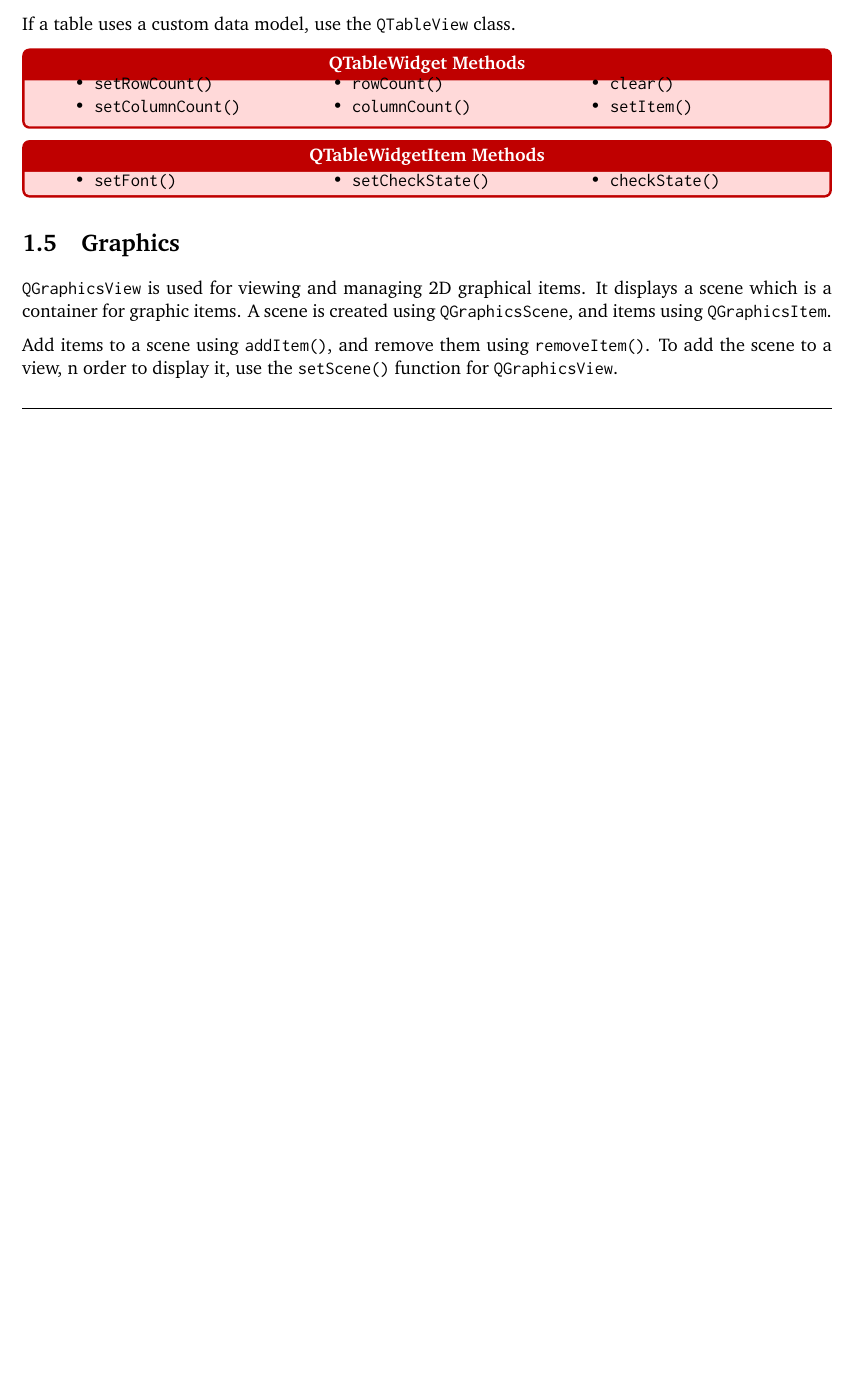
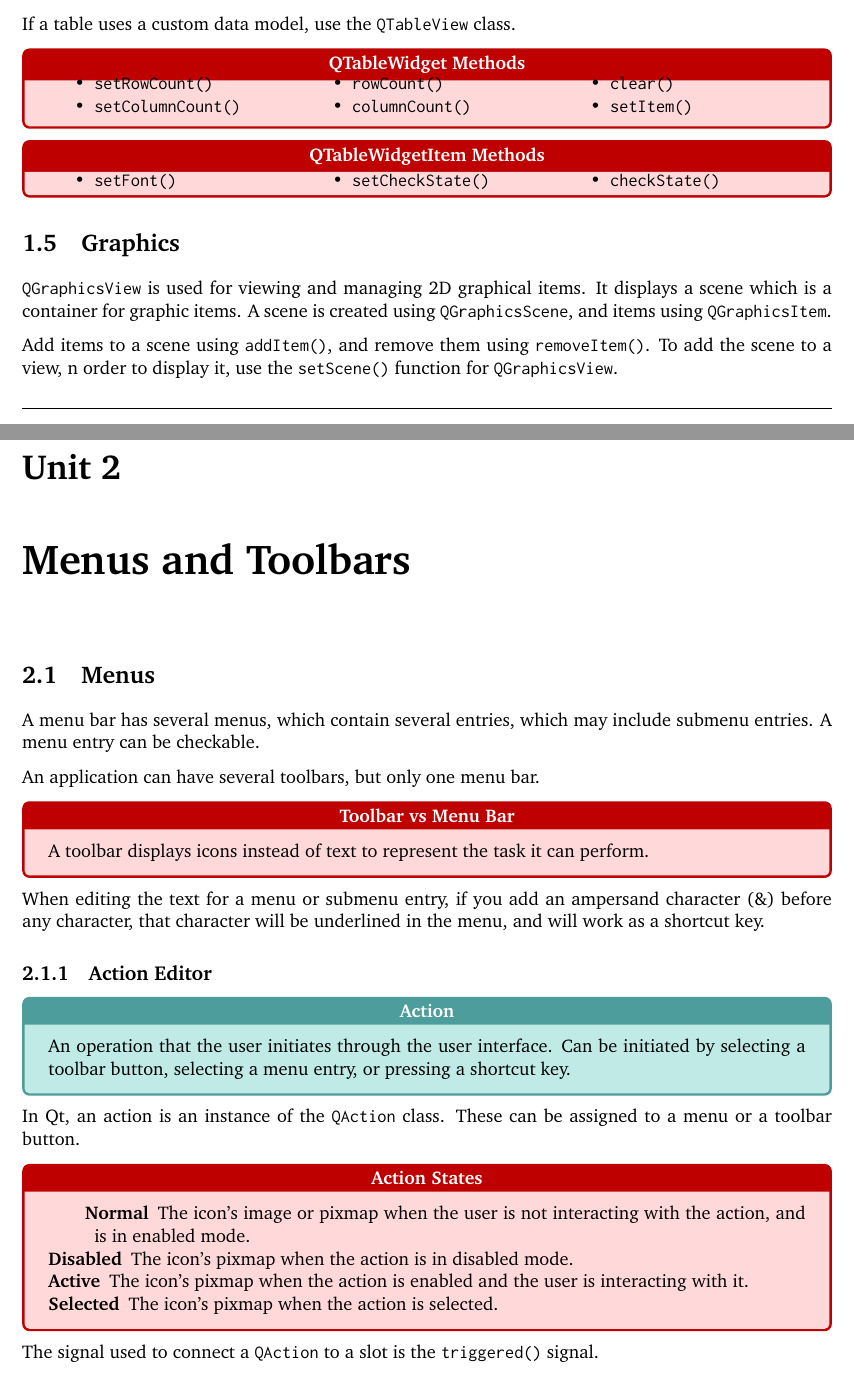
Before and after one commit to Unisa-Notes/INF2611, a LaTeX book (notes.tex, which reads unit02.tex): part of page 7 of 7 before the commit and two parts of pages 7 and 9 of 10 after it, the two joined at a grey line, cut so that both start at the same text, the shorter picture padded with empty space. Compiled offline with pdfLaTeX.

Commit message:
Add Unit 2

```diff
--- /dev/null
+++ b/unit02.tex
@@ -0,0 +1,31 @@
+\documentclass[notes.tex]{subfiles}
+
+\begin{document}
+	\setcounter{chapter}{1}
+	\chapter{Menus and Toolbars}
+		\section{Menus}
+			A menu bar has several menus, which contain several entries, which may include submenu entries. A menu entry can be checkable.
+
+			An application can have several toolbars, but only one menu bar.
+
+			\begin{sidenote}{Toolbar vs Menu Bar}
+				A toolbar displays icons instead of text to represent the task it can perform.
+			\end{sidenote}
+
+			When editing the text for a menu or submenu entry, if you add an ampersand character (\&) before any character, that character will be underlined in the menu, and will work as a shortcut key.
+
+			\subsection{Action Editor}
+				\begin{definition}{Action}
+					An operation that the user initiates through the user interface. Can be initiated by selecting a toolbar button, selecting a menu entry, or pressing a shortcut key.
+				\end{definition}
+				In Qt, an action is an instance of the \verb|QAction| class. These can be assigned to a menu or a toolbar button.
+				\begin{sidenote}{Action States}
+					\begin{description}[nosep]
+						\item[Normal] The icon's image or pixmap when the user is not interacting with the action, and is in enabled mode.
+						\item[Disabled] The icon's pixmap when the action is in disabled mode.
+						\item[Active] The icon's pixmap when the action is enabled and the user is interacting with it.
+						\item[Selected] The icon's pixmap when the action is selected.
+					\end{description}
+				\end{sidenote}
+
+			The signal used to connect a \verb|QAction| to a slot is the \verb|triggered()| signal.
@@ -0,0 +38 @@
+			\end{sidenote}
```
Also changed, not shown: notes.tex (+1 -0 lines), unit02.tex (37 more changed lines).
